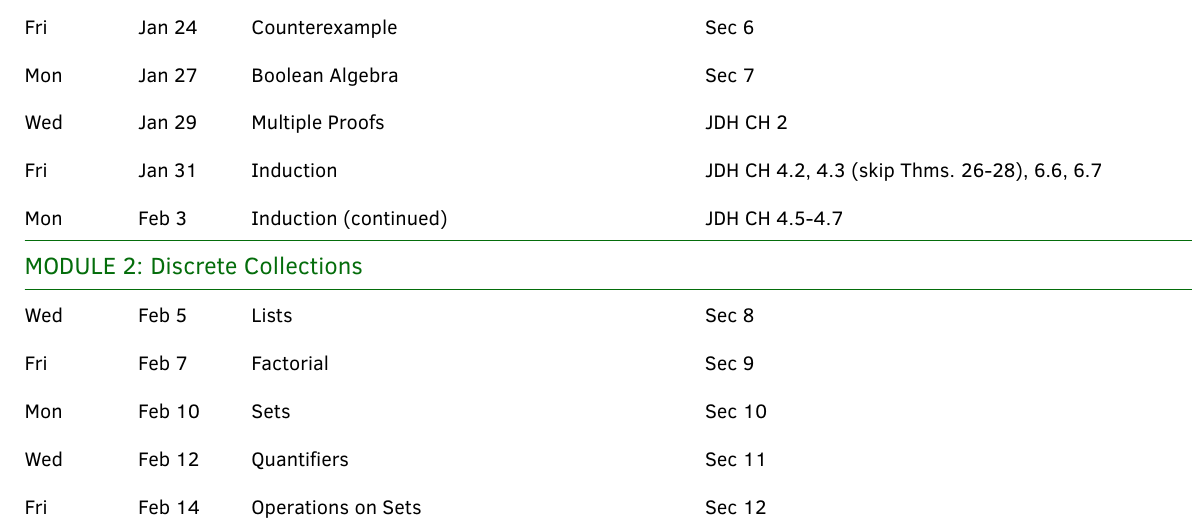
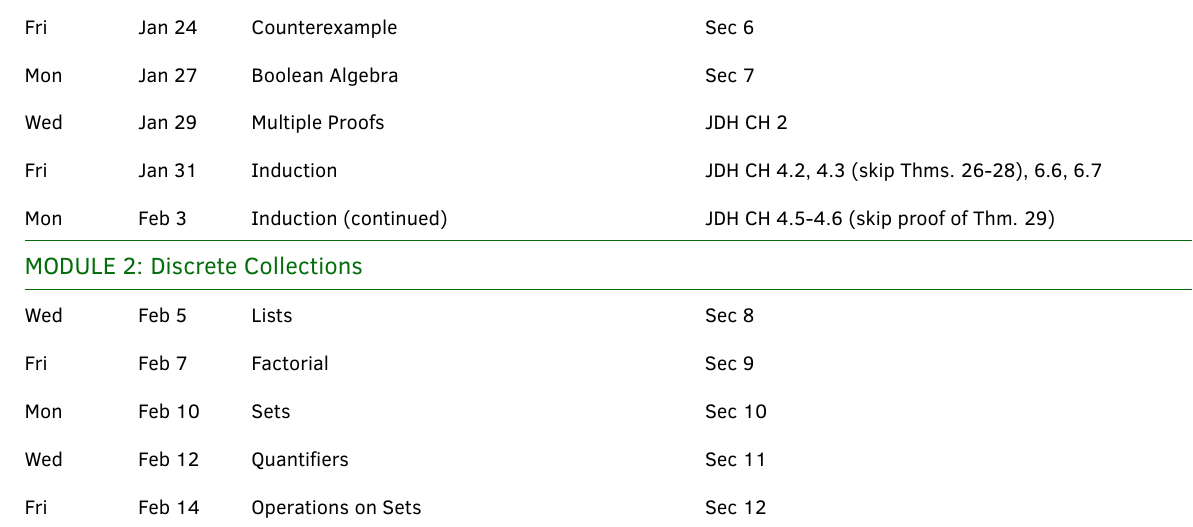
Before and after one commit to gjshort/csci246_spring2025, a LaTeX document (syllabus/syllabus.tex): part of page 3 of 5, cut so that both start at the same text. Compiled offline with pdfLaTeX.

Commit message:
update reading for second induction day

```diff
--- a/syllabus/syllabus.tex
+++ b/syllabus/syllabus.tex
@@ -331,7 +331,7 @@ Fri &  Jan 24 & Counterexample & Sec 6 \\
 Mon &  Jan 27 & Boolean Algebra & Sec 7 \\
 Wed &  Jan 29 & Multiple Proofs  & JDH CH 2 \\
 Fri &  Jan 31 & Induction & JDH CH 4.2, 4.3 (skip Thms. 26-28), 6.6, 6.7 \\
-Mon &  Feb 3 & Induction (continued) & JDH CH 4.5-4.7  \\
+Mon &  Feb 3 & Induction (continued) & JDH CH 4.5-4.6 (skip proof of Thm. 29)  \\
 \hline
 \multicolumn{4}{l}{\textbf{\textcolor{myCOLOR}{\large MODULE 2: Discrete Collections }}} \\
 \hline
```
Also changed, not shown: slides/01_24_counterexample/slides.pdf, syllabus/syllabus.pdf.
